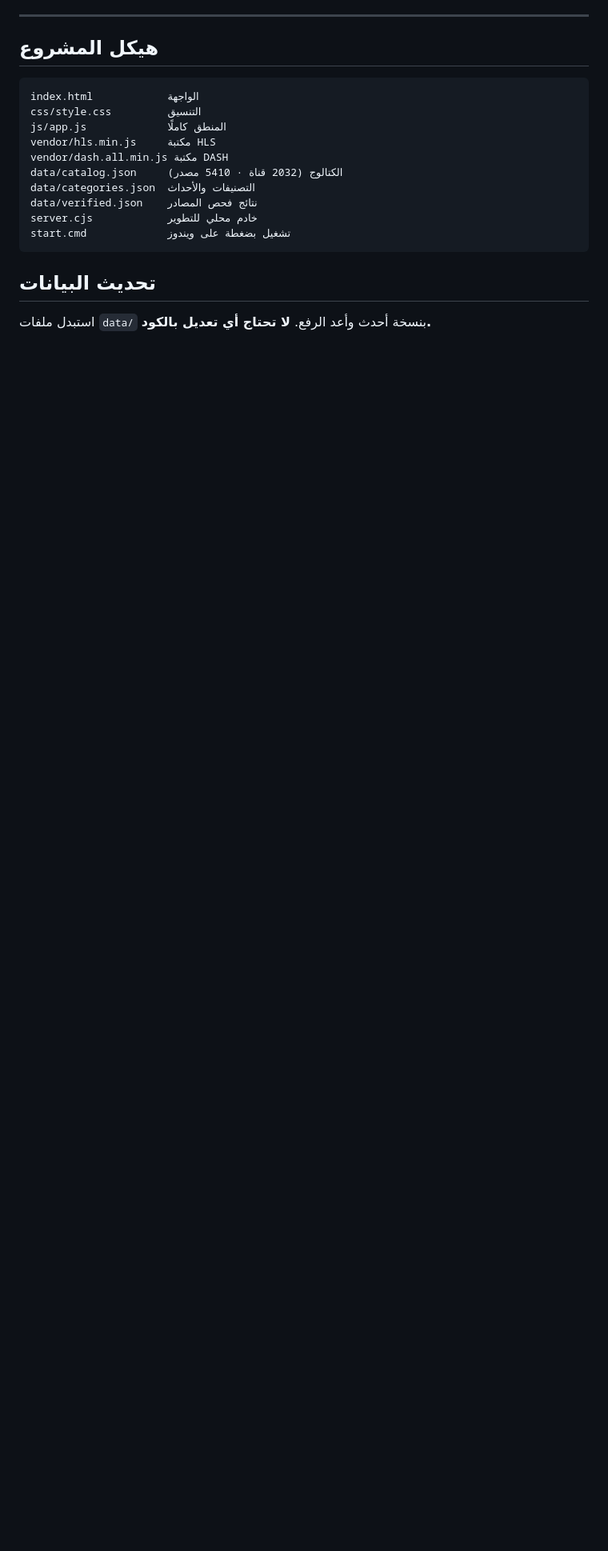
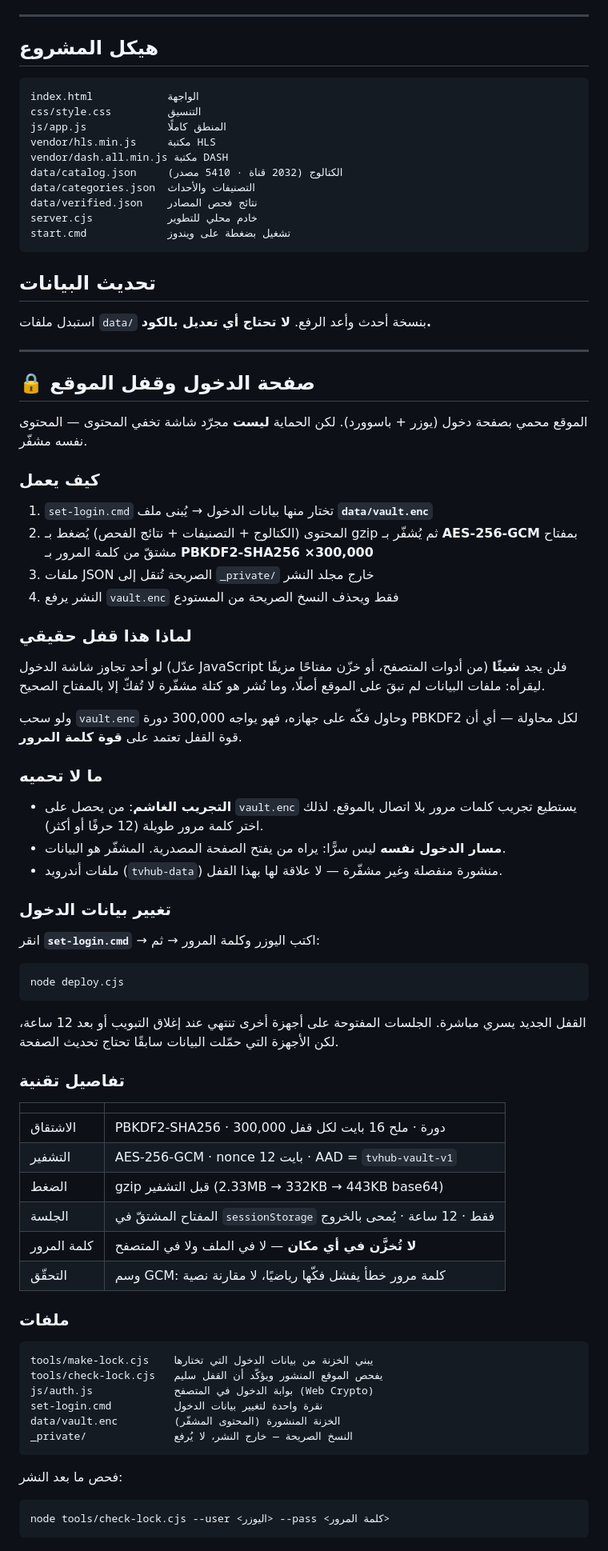
Before and after one commit to saleh9688/tvhub, a Markdown page: README.md, the part around the change. Shown at 80% size. GitHub-like rendering; blank space fills up the shorter version.

Commit message:
deploy: README.md

````diff
--- a/README.md
+++ b/README.md
@@ -97,3 +97,73 @@ start.cmd             تشغيل بضغطة على ويندوز
 ## تحديث البيانات
 
 استبدل ملفات `data/` بنسخة أحدث وأعد الرفع. **لا تحتاج أي تعديل بالكود.**
+
+---
+
+## 🔒 صفحة الدخول وقفل الموقع
+
+الموقع محمي بصفحة دخول (يوزر + باسوورد). لكن الحماية **ليست** مجرّد شاشة
+تخفي المحتوى — المحتوى نفسه مشفّر.
+
+### كيف يعمل
+
+1. `set-login.cmd` تختار منها بيانات الدخول → يُبنى ملف **`data/vault.enc`**
+2. المحتوى (الكتالوج + التصنيفات + نتائج الفحص) يُضغط بـ gzip ثم يُشفّر
+   بـ **AES-256-GCM** بمفتاح مشتقّ من كلمة المرور بـ **PBKDF2-SHA256 ×300,000**
+3. ملفات JSON الصريحة تُنقل إلى `_private/` خارج مجلد النشر
+4. النشر يرفع `vault.enc` فقط ويحذف النسخ الصريحة من المستودع
+
+### لماذا هذا قفل حقيقي
+
+لو أحد تجاوز شاشة الدخول (عدّل JavaScript من أدوات المتصفح، أو خزّن مفتاحًا مزيفًا)
+فلن يجد **شيئًا** ليقرأه: ملفات البيانات لم تبقَ على الموقع أصلًا، وما نُشر
+هو كتلة مشفّرة لا تُفكّ إلا بالمفتاح الصحيح.
+
+ولو سحب `vault.enc` وحاول فكّه على جهازه، فهو يواجه 300,000 دورة PBKDF2
+لكل محاولة — أي أن قوة القفل تعتمد على **قوة كلمة المرور**.
+
+### ما لا تحميه
+
+- **التجريب الغاشم**: من يحصل على `vault.enc` يستطيع تجريب كلمات مرور
+  بلا اتصال بالموقع. لذلك اختر كلمة مرور طويلة (12 حرفًا أو أكثر).
+- **مسار الدخول نفسه** ليس سرًّا: يراه من يفتح الصفحة المصدرية. المشفّر هو البيانات.
+- ملفات أندرويد (`tvhub-data`) منشورة منفصلة وغير مشفّرة — لا علاقة لها بهذا القفل.
+
+### تغيير بيانات الدخول
+
+انقر **`set-login.cmd`** → اكتب اليوزر وكلمة المرور → ثم:
+
+```
+node deploy.cjs
+```
+
+القفل الجديد يسري مباشرة. الجلسات المفتوحة على أجهزة أخرى تنتهي عند إغلاق
+التبويب أو بعد 12 ساعة، لكن الأجهزة التي حمّلت البيانات سابقًا تحتاج تحديث الصفحة.
+
+### تفاصيل تقنية
+
+| | |
+|---|---|
+| الاشتقاق | PBKDF2-SHA256 · 300,000 دورة · ملح 16 بايت لكل قفل |
+| التشفير | AES-256-GCM · nonce 12 بايت · AAD = `tvhub-vault-v1` |
+| الضغط | gzip قبل التشفير (2.33MB → 332KB → 443KB base64) |
+| الجلسة | المفتاح المشتقّ في `sessionStorage` فقط · 12 ساعة · يُمحى بالخروج |
+| كلمة المرور | **لا تُخزَّن في أي مكان** — لا في الملف ولا في المتصفح |
+| التحقّق | وسم GCM: كلمة مرور خطأ يفشل فكّها رياضيًا، لا مقارنة نصية |
+
+### ملفات
+
+```
+tools/make-lock.cjs    يبني الخزنة من بيانات الدخول التي تختارها
+tools/check-lock.cjs   يفحص الموقع المنشور ويؤكّد أن القفل سليم
+js/auth.js             بوابة الدخول في المتصفح (Web Crypto)
+set-login.cmd          نقرة واحدة لتغيير بيانات الدخول
+data/vault.enc         الخزنة المنشورة (المحتوى المشفّر)
+_private/              النسخ الصريحة — خارج النشر، لا يُرفع
+```
+
+فحص ما بعد النشر:
+
+```
+node tools/check-lock.cjs --user <اليوزر> --pass <كلمة المرور>
+```
````
